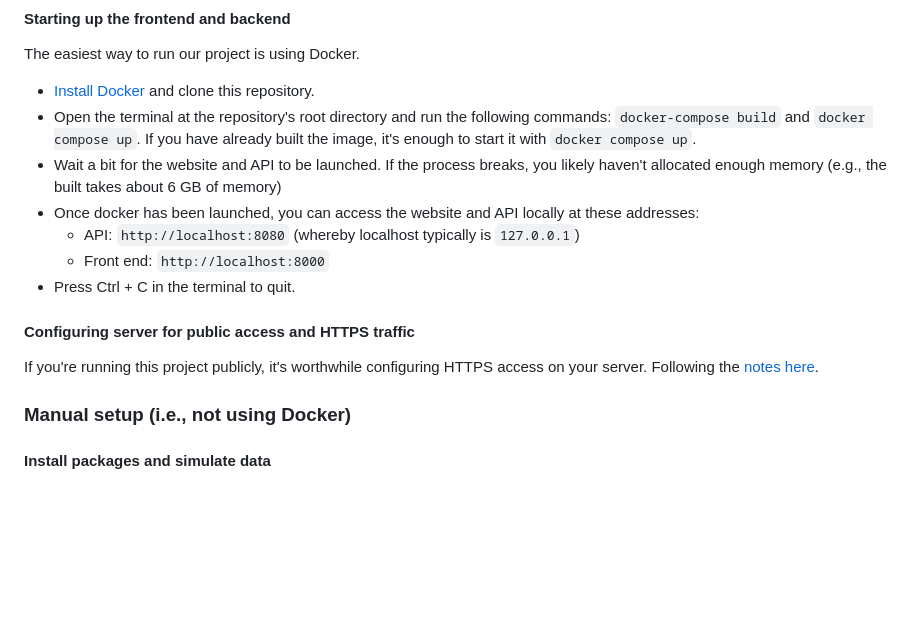
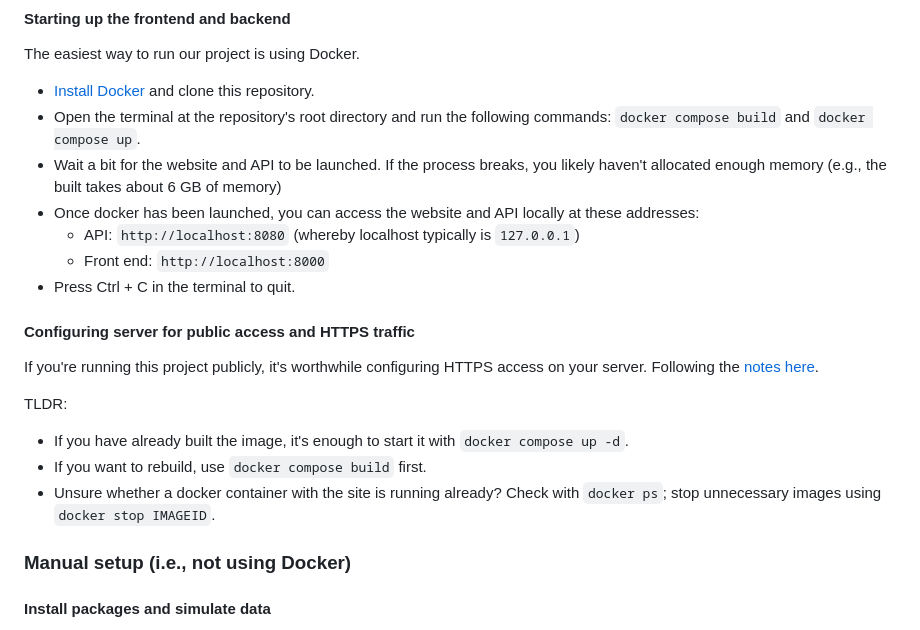
Before and after one commit to tilburgsciencehub/music-to-scrape, a Markdown page: README.md, the part around the change. GitHub-like rendering; blank space fills up the shorter version.

Commit message:
Update README.md
add setup instructions

```diff
--- a/README.md
+++ b/README.md
@@ -19,7 +19,7 @@ Head over to __[https://music-to-scrape.org]()__ to view our live website, or di
 The easiest way to run our project is using Docker.
 
 - [Install Docker](docs/install_docker.md) and clone this repository.
-- Open the terminal at the repository's root directory and run the following commands: `docker-compose build` and `docker compose up`. If you have already built the image, it's enough to start it with `docker compose up`.
+- Open the terminal at the repository's root directory and run the following commands: `docker compose build` and `docker compose up`.
 - Wait a bit for the website and API to be launched. If the process breaks, you likely haven't allocated enough memory (e.g., the built takes about 6 GB of memory)
 - Once docker has been launched, you can access the website and API locally at these addresses:
     - API: `http://localhost:8080` (whereby localhost typically is `127.0.0.1`)
@@ -29,6 +29,12 @@ The easiest way to run our project is using Docker.
 #### Configuring server for public access and HTTPS traffic
 
 If you're running this project publicly, it's worthwhile configuring HTTPS access on your server. Following the [notes here](docs/server.md).
+
+TLDR:
+
+- If you have already built the image, it's enough to start it with `docker compose up -d`.
+- If you want to rebuild, use `docker compose build` first.
+- Unsure whether a docker container with the site is running already? Check with `docker ps`; stop unnecessary images using `docker stop IMAGEID`.
 
 ### Manual setup (i.e., not using Docker)
 
```
